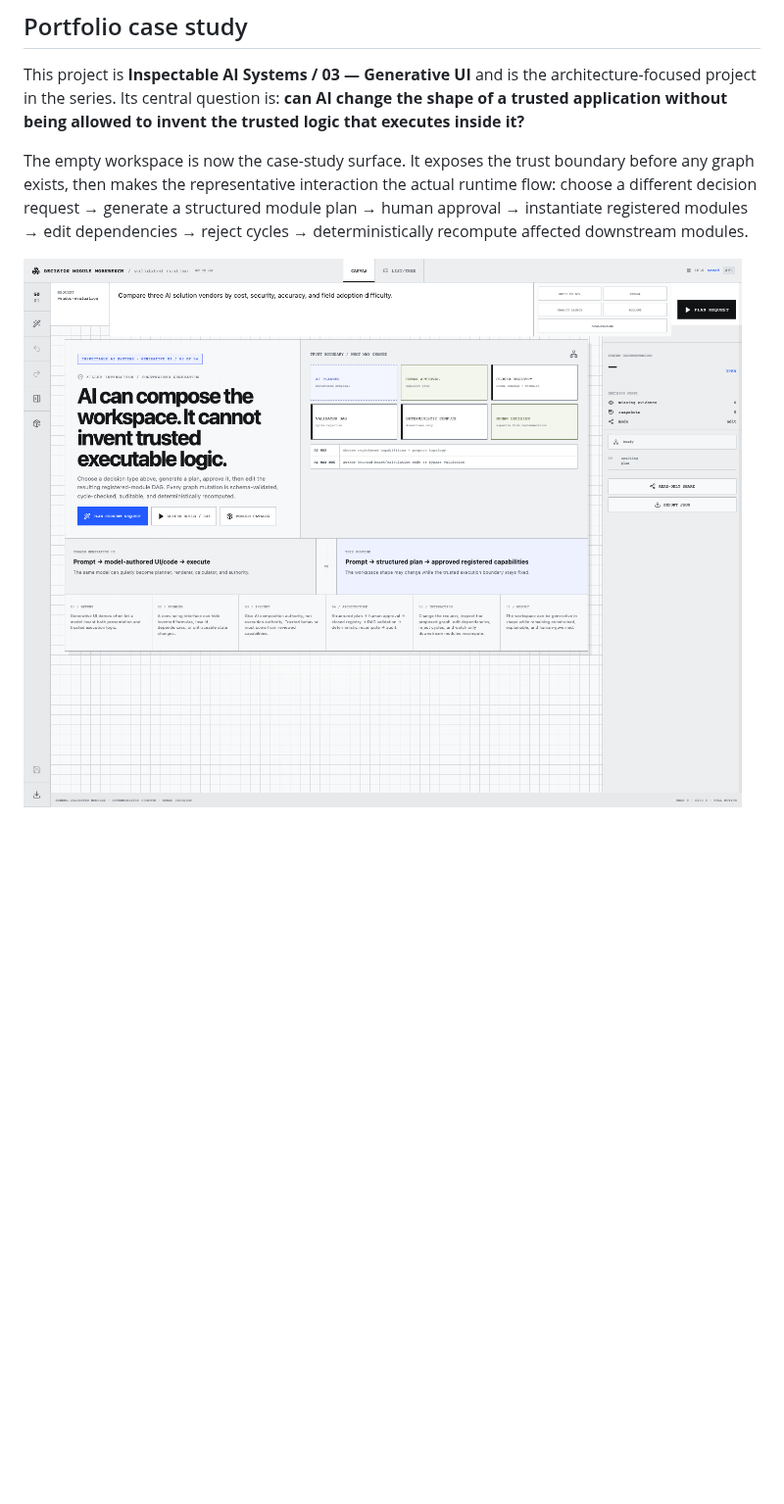
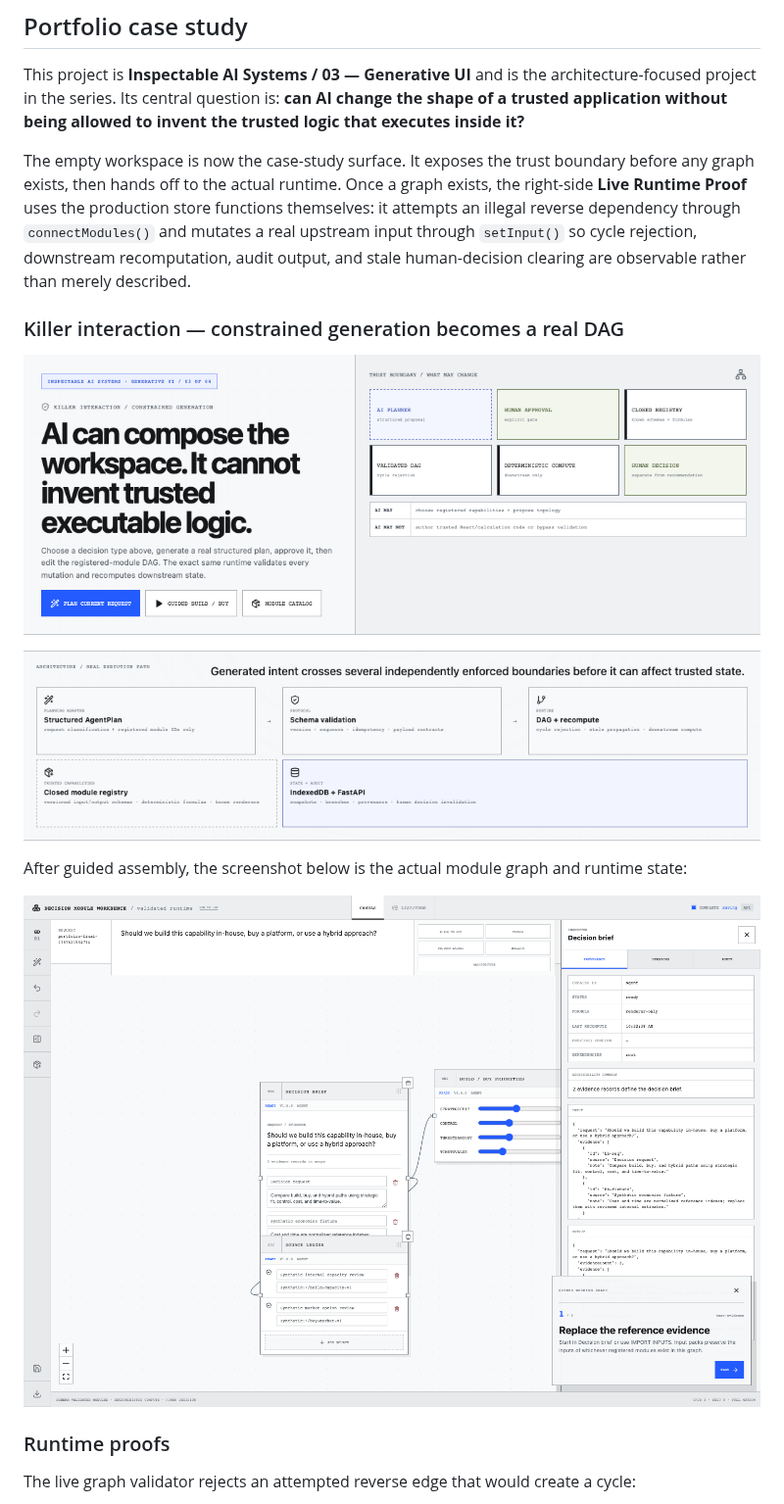
Before and after one commit to oosuhada/decision-module-runtime, a Markdown page: README.md, the part around one of its changes. Shown at 98% size. Rendered like a GitHub page; pictures changed too: docs/portfolio/01-killer-boundary.png (added), docs/portfolio/02-architecture.png (added), docs/portfolio/03-live-graph.png (added); blank space fills up the shorter version.

Commit message:
feat: add live runtime portfolio proofs

```diff
--- a/README.md
+++ b/README.md
@@ -8,6 +8,19 @@ Decision Module Runtime is a full-stack workbench for assembling an auditable de
 
 This project is **Inspectable AI Systems / 03 — Generative UI** and is the architecture-focused project in the series. Its central question is: **can AI change the shape of a trusted application without being allowed to invent the trusted logic that executes inside it?**
 
-The empty workspace is now the case-study surface. It exposes the trust boundary before any graph exists, then makes the representative interaction the actual runtime flow: choose a different decision request → generate a structured module plan → human approval → instantiate registered modules → edit dependencies → reject cycles → deterministically recompute affected downstream modules.
+The empty workspace is now the case-study surface. It exposes the trust boundary before any graph exists, then hands off to the actual runtime. Once a graph exists, the right-side **Live Runtime Proof** uses the production store functions themselves: it attempts an illegal reverse dependency through `connectModules()` and mutates a real upstream input through `setInput()` so cycle rejection, downstream recomputation, audit output, and stale human-decision clearing are observable rather than merely described.
 
-![Decision Module Runtime portfolio overview](docs/portfolio-overview.png)
+### Killer interaction — constrained generation becomes a real DAG
+
+![Trust boundary before graph assembly](docs/portfolio/01-killer-boundary.png)
+
+![Runtime execution architecture](docs/portfolio/02-architecture.png)
+
+After guided assembly, the screenshot below is the actual module graph and runtime state:
+
+![Live registered-module graph after assembly](docs/portfolio/03-live-graph.png)
+
+### Runtime proofs
+
+The live graph validator rejects an attempted reverse edge that would create a cycle:
+
```
Also changed, not shown: other parts of README.md (+5 -0 lines), docs/portfolio/04-cycle-rejected.png (added), docs/portfolio/05-recompute.png (added), 3 other files.
